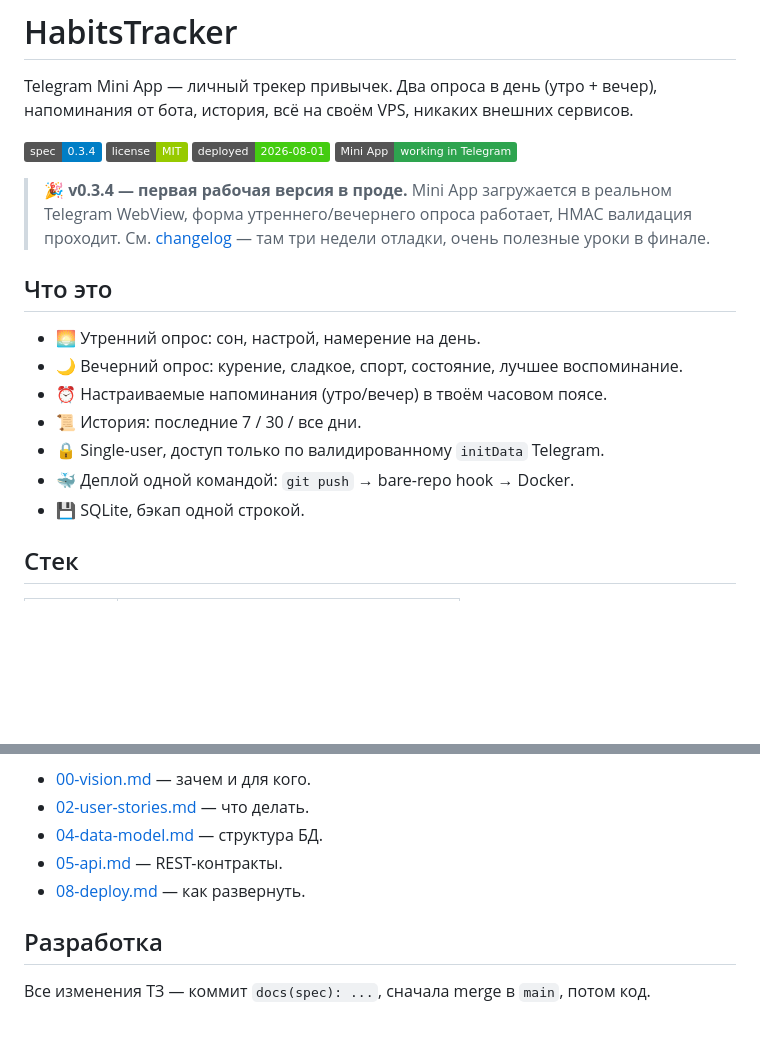
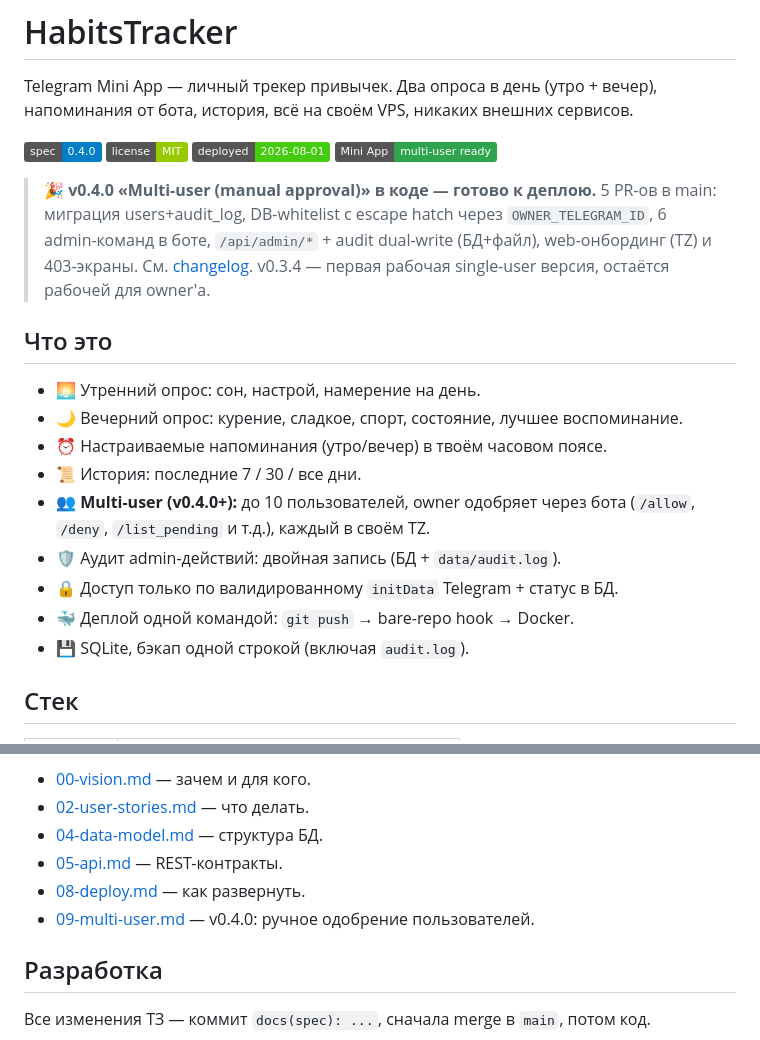
Before and after one commit to savinoff/habbitstracker_tgwapp_mm3, a Markdown page: README.md, 2 parts joined by grey strips. Rendered like a GitHub page; badges without logos; blank space fills up the shorter version.

Commit message:
docs: bump to v0.4.0 — multi-user ready
- README badge 0.3.4 → 0.4.0
- 'Mini App working in Telegram' → 'multi-user ready'
- Status note обновлён: 5 PR-ов в main, готово к деплою
- 'Что это' получил multi-user и audit-фичи
- Добавлена ссылка на docs/spec/09-multi-user.md

Refs spec:09-multi-user.md

```diff
--- a/README.md
+++ b/README.md
@@ -2,12 +2,12 @@
 
 Telegram Mini App — личный трекер привычек. Два опроса в день (утро + вечер), напоминания от бота, история, всё на своём VPS, никаких внешних сервисов.
 
-![spec](https://img.shields.io/badge/spec-0.3.4-blue)
+![spec](https://img.shields.io/badge/spec-0.4.0-blue)
 ![status](https://img.shields.io/badge/license-MIT-green)
 ![status](https://img.shields.io/badge/deployed-2026--08--01-brightgreen)
-![status](https://img.shields.io/badge/Mini_App-working_in_Telegram-2ea44f?logo=telegram)
+![status](https://img.shields.io/badge/Mini_App-multi--user_ready-2ea44f?logo=telegram)
 
-> 🎉 **v0.3.4 — первая рабочая версия в проде.** Mini App загружается в реальном Telegram WebView, форма утреннего/вечернего опроса работает, HMAC валидация проходит. См. [changelog](docs/spec/CHANGELOG-spec.md) — там три недели отладки, очень полезные уроки в финале.
+> 🎉 **v0.4.0 «Multi-user (manual approval)» в коде — готово к деплою.** 5 PR-ов в main: миграция users+audit_log, DB-whitelist с escape hatch через `OWNER_TELEGRAM_ID`, 6 admin-команд в боте, `/api/admin/*` + audit dual-write (БД+файл), web-онбординг (TZ) и 403-экраны. См. [changelog](docs/spec/CHANGELOG-spec.md#040--2026-08-01--multi-user-manual-approval). v0.3.4 — первая рабочая single-user версия, остаётся рабочей для owner'а.
 
 ## Что это
 
@@ -15,9 +15,11 @@ Telegram Mini App — личный трекер привычек. Два опр
 - 🌙 Вечерний опрос: курение, сладкое, спорт, состояние, лучшее воспоминание.
 - ⏰ Настраиваемые напоминания (утро/вечер) в твоём часовом поясе.
 - 📜 История: последние 7 / 30 / все дни.
-- 🔒 Single-user, доступ только по валидированному `initData` Telegram.
+- 👥 **Multi-user (v0.4.0+):** до 10 пользователей, owner одобряет через бота (`/allow`, `/deny`, `/list_pending` и т.д.), каждый в своём TZ.
+- 🛡️ Аудит admin-действий: двойная запись (БД + `data/audit.log`).
+- 🔒 Доступ только по валидированному `initData` Telegram + статус в БД.
 - 🐳 Деплой одной командой: `git push` → bare-repo hook → Docker.
-- 💾 SQLite, бэкап одной строкой.
+- 💾 SQLite, бэкап одной строкой (включая `audit.log`).
 
 ## Стек
 
@@ -122,6 +124,7 @@ bash scripts/redeploy.sh --logs      # деплой из main
 - [04-data-model.md](docs/spec/04-data-model.md) — структура БД.
 - [05-api.md](docs/spec/05-api.md) — REST-контракты.
 - [08-deploy.md](docs/spec/08-deploy.md) — как развернуть.
+- [09-multi-user.md](docs/spec/09-multi-user.md) — v0.4.0: ручное одобрение пользователей.
 
 ## Разработка
 
```
